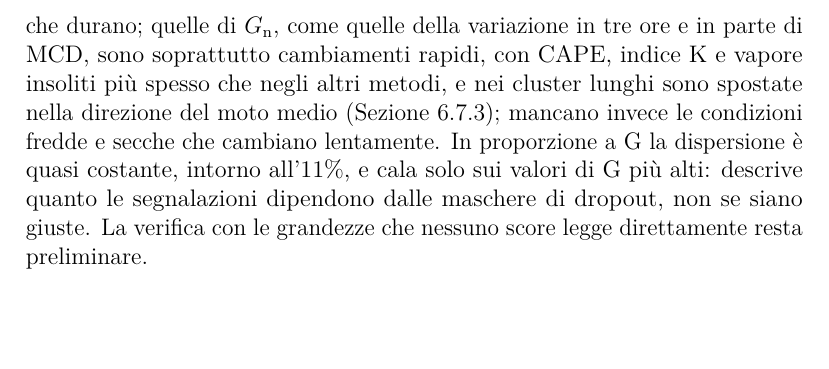
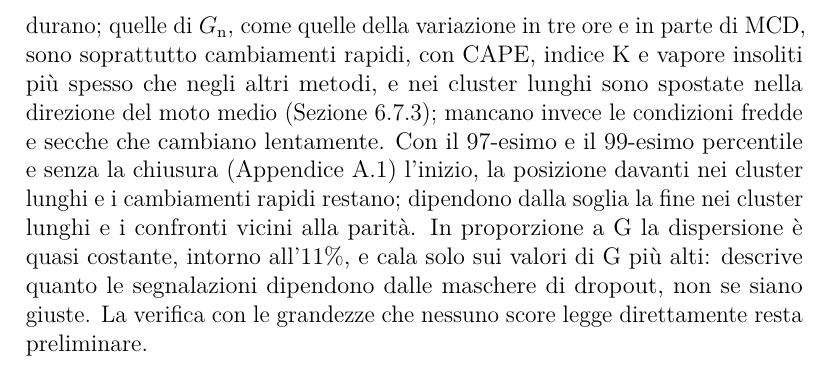
Before and after one commit to AlbertoPedalino/tesi_latex, a LaTeX document (tesi.tex, which reads chapters/risultati.tex): part of page 111 of 138, cut so that both start at the same text, the shorter picture padded with empty space. Compiled offline with pdfLaTeX.

Commit message:
docs(tesi): Section 6.9 keeps what the threshold check of Appendix A leaves unchanged
Co-Authored-By: Claude Opus 5.5 <noreply@anthropic.com>

```diff
--- a/chapters/risultati.tex
+++ b/chapters/risultati.tex
@@ -882,7 +882,7 @@ I valori che manca hanno invece più spesso la temperatura minima bassa, circa d
 \section{Sintesi del capitolo}
 \label{sec:ris-sintesi}
 
-Delle due componenti dello score solo G ha un significato chiaro, e dopo il min--max delle componenti lo score combinato è di fatto D; riferito alla climatologia di ogni cella, G diventa $G_{\mathrm{n}}$, che segnala in modo quasi uniforme fra luoghi e stagioni. Meno della metà dei valori segnalati da $G_{\mathrm{n}}$ supera la soglia della distanza dal normale: $G_{\mathrm{n}}$ segnala anche valori che, presi uno per uno, non sono estremi. La maggior parte delle sue segnalazioni è condivisa da almeno una baseline: questo sostiene la coerenza del rilevatore, ma non ne misura l'accuratezza. Rispetto al riferimento concordato $G_{\mathrm{n}}$ rileva il 46\% dei cluster brevi e, con un criterio largo, il 91\% dei lunghi. Insieme alle Sezioni~\ref{sec:ris-concordate-sovrapposizione} e~\ref{sec:ris-concordate-attorno}, i risultati della Sezione~\ref{sec:ris-giudici} indicano che $G_{\mathrm{n}}$ si sovrappone in gran parte ai metodi più semplici e in più segnala qualcosa che è segnalato meno dai metodi che leggono una cella in un istante, salvo in parte MCD. Attorno ai cluster concordati, le segnalazioni non concordate dei metodi che leggono una cella in un istante sono soprattutto stati lontani dal normale che durano; quelle di $G_{\mathrm{n}}$, come quelle della variazione in tre ore e in parte di MCD, sono soprattutto cambiamenti rapidi, con CAPE, indice K e vapore insoliti più spesso che negli altri metodi, e nei cluster lunghi sono spostate nella direzione del moto medio (Sezione~\ref{sec:ris-concordate-inizio}); mancano invece le condizioni fredde e secche che cambiano lentamente. In proporzione a G la dispersione è quasi costante, intorno all'11\%, e cala solo sui valori di G più alti: descrive quanto le segnalazioni dipendono dalle maschere di dropout, non se siano giuste. La verifica con le grandezze che nessuno score legge direttamente resta preliminare.
+Delle due componenti dello score solo G ha un significato chiaro, e dopo il min--max delle componenti lo score combinato è di fatto D; riferito alla climatologia di ogni cella, G diventa $G_{\mathrm{n}}$, che segnala in modo quasi uniforme fra luoghi e stagioni. Meno della metà dei valori segnalati da $G_{\mathrm{n}}$ supera la soglia della distanza dal normale: $G_{\mathrm{n}}$ segnala anche valori che, presi uno per uno, non sono estremi. La maggior parte delle sue segnalazioni è condivisa da almeno una baseline: questo sostiene la coerenza del rilevatore, ma non ne misura l'accuratezza. Rispetto al riferimento concordato $G_{\mathrm{n}}$ rileva il 46\% dei cluster brevi e, con un criterio largo, il 91\% dei lunghi. Insieme alle Sezioni~\ref{sec:ris-concordate-sovrapposizione} e~\ref{sec:ris-concordate-attorno}, i risultati della Sezione~\ref{sec:ris-giudici} indicano che $G_{\mathrm{n}}$ si sovrappone in gran parte ai metodi più semplici e in più segnala qualcosa che è segnalato meno dai metodi che leggono una cella in un istante, salvo in parte MCD. Attorno ai cluster concordati, le segnalazioni non concordate dei metodi che leggono una cella in un istante sono soprattutto stati lontani dal normale che durano; quelle di $G_{\mathrm{n}}$, come quelle della variazione in tre ore e in parte di MCD, sono soprattutto cambiamenti rapidi, con CAPE, indice K e vapore insoliti più spesso che negli altri metodi, e nei cluster lunghi sono spostate nella direzione del moto medio (Sezione~\ref{sec:ris-concordate-inizio}); mancano invece le condizioni fredde e secche che cambiano lentamente. Con il 97-esimo e il 99-esimo percentile e senza la chiusura (Appendice~\ref{app:soglia-concordate}) l'inizio, la posizione davanti nei cluster lunghi e i cambiamenti rapidi restano; dipendono dalla soglia la fine nei cluster lunghi e i confronti vicini alla parità. In proporzione a G la dispersione è quasi costante, intorno all'11\%, e cala solo sui valori di G più alti: descrive quanto le segnalazioni dipendono dalle maschere di dropout, non se siano giuste. La verifica con le grandezze che nessuno score legge direttamente resta preliminare.
 
 % La sezione "Limiti dei risultati" (finora in \iffalse, solo segnaposto) è tolta il 14/11/2026: i limiti
 % si scrivono nel Cap. 7 (conclusioni.tex, sezione dei limiti da rimettere in compilazione).
```
Also changed, not shown: Tesi_Alberto_Pedalino_s334042.pdf.
